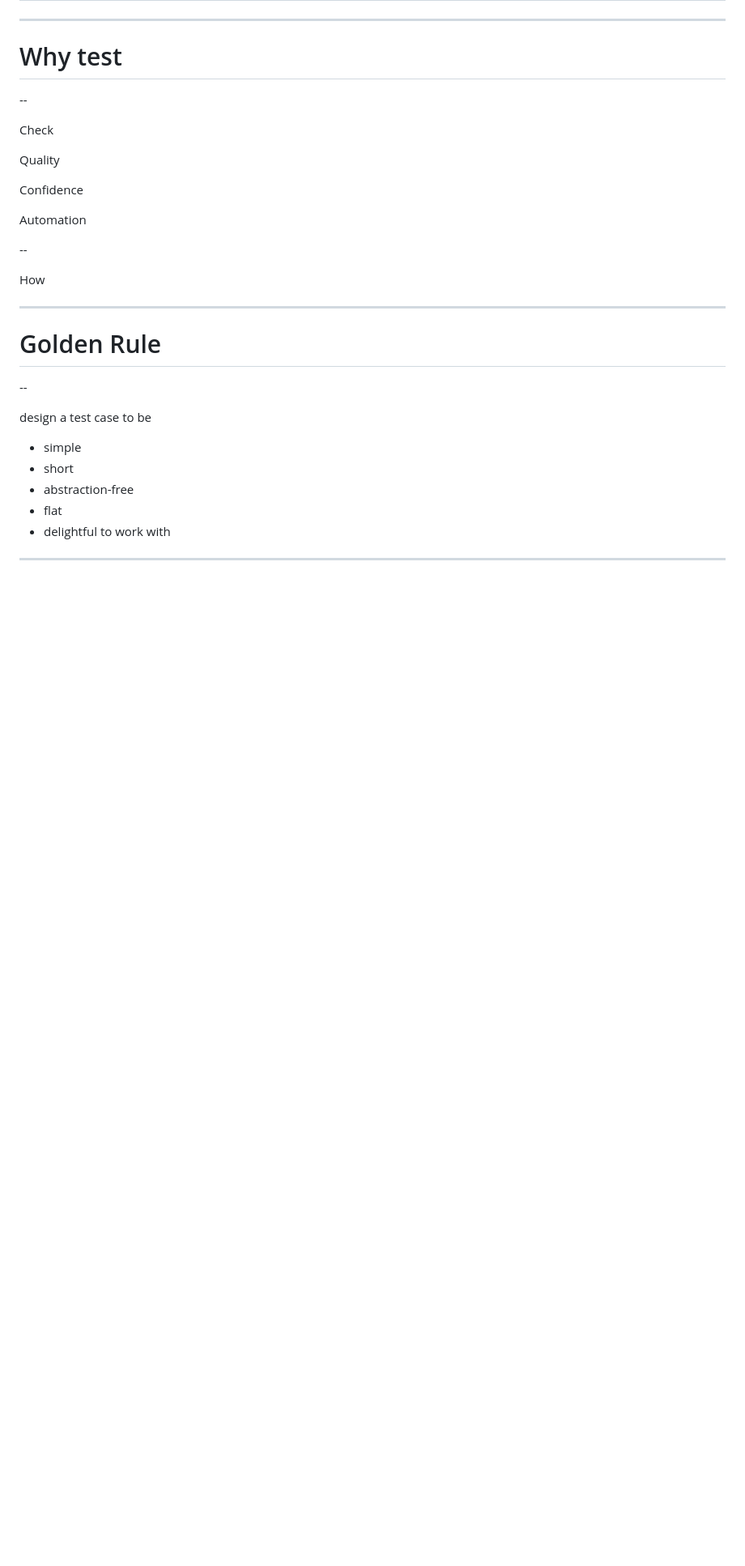
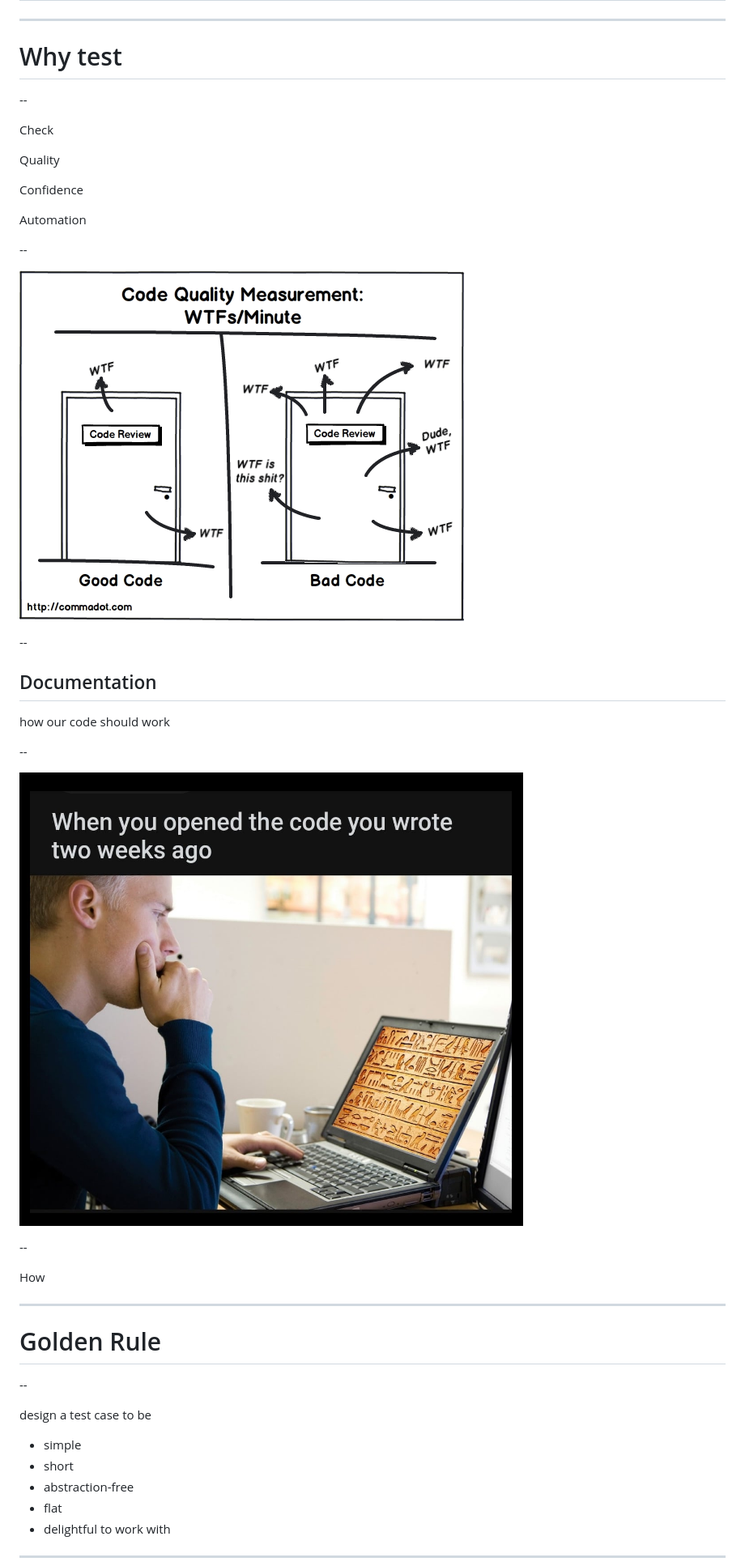
Before and after one commit to yubinTW/javascript-testing, a Markdown page: index.md, the part around one of its changes. Shown at 81% size. Drawn GitHub-style; pictures changed too: img/2022-04-01-08-22-54.png (added), img/2022-04-01-08-24-14.png (added); blank space fills up the shorter version.

Commit message:
add documentation slide and some pictures

```diff
--- a/index.md
+++ b/index.md
@@ -89,6 +89,20 @@ Quality
 Confidence
 
 Automation
+
+--
+
+![](img/2022-04-01-08-24-14.png)
+
+--
+
+## Documentation
+
+how our code should work
+
+--
+
+![](img/2022-04-01-08-22-54.png)
 
 --
 
```
Also changed, not shown: other parts of index.md (+5 -1 lines), export/img/2022-04-01-08-22-54.png (added), export/img/2022-04-01-08-24-14.png (added), export/img/2022-04-01-08-24-53.png (added), img/2022-04-01-08-24-53.png (added), 2 other files.
